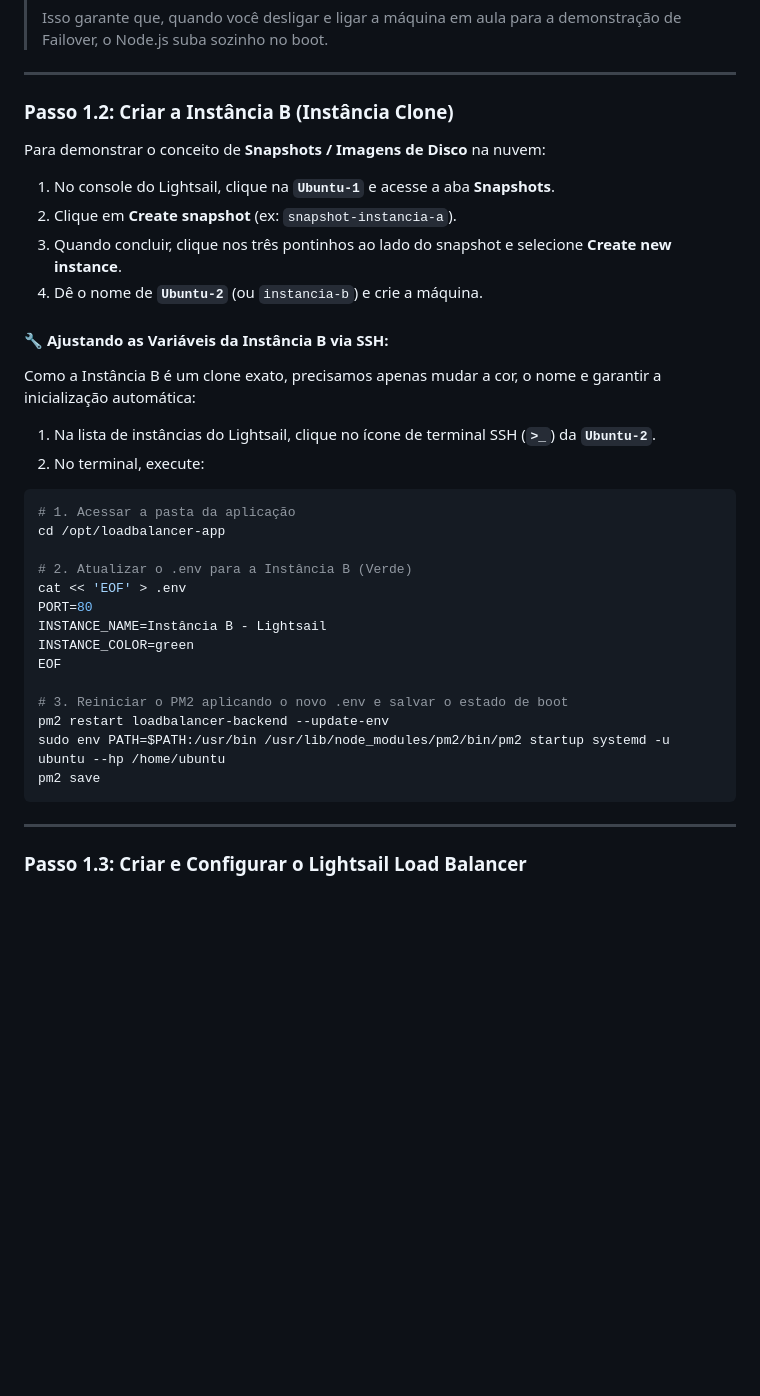
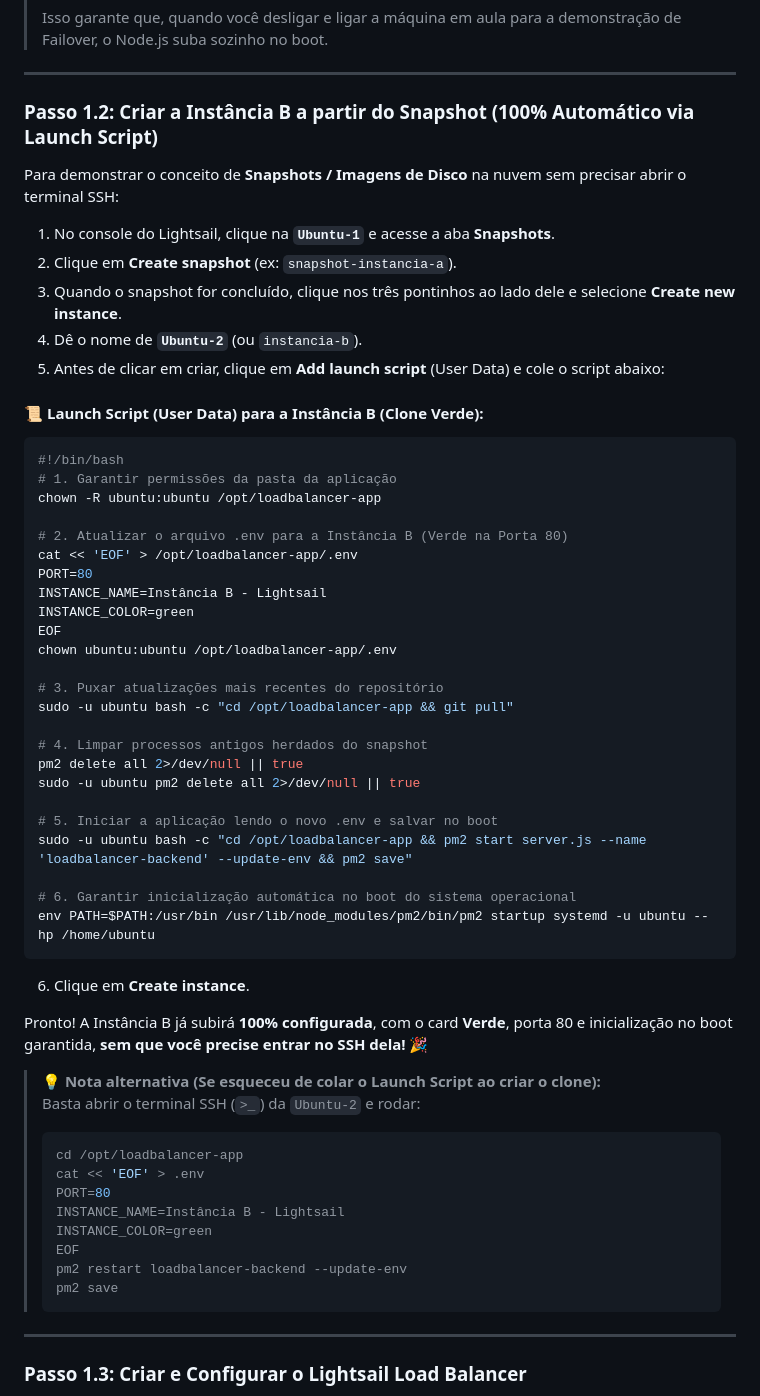
Before and after one commit to jonathantecsantos/demostracao-loadbalancer-aws, a Markdown page: README.md, the part around the change. Drawn GitHub-style; blank space fills up the shorter version.

Commit message:
docs: adicionar Launch Script para Instancia B criada via snapshot

````diff
--- a/README.md
+++ b/README.md
@@ -89,36 +89,59 @@ env PATH=$PATH:/usr/bin /usr/lib/node_modules/pm2/bin/pm2 startup systemd -u ubu
 
 ---
 
-### Passo 1.2: Criar a Instância B (Instância Clone)
-Para demonstrar o conceito de **Snapshots / Imagens de Disco** na nuvem:
+### Passo 1.2: Criar a Instância B a partir do Snapshot (100% Automático via Launch Script)
+Para demonstrar o conceito de **Snapshots / Imagens de Disco** na nuvem sem precisar abrir o terminal SSH:
 
 1. No console do Lightsail, clique na **`Ubuntu-1`** e acesse a aba **Snapshots**.
 2. Clique em **Create snapshot** (ex: `snapshot-instancia-a`).
-3. Quando concluir, clique nos três pontinhos ao lado do snapshot e selecione **Create new instance**.
-4. Dê o nome de **`Ubuntu-2`** (ou `instancia-b`) e crie a máquina.
+3. Quando o snapshot for concluído, clique nos três pontinhos ao lado dele e selecione **Create new instance**.
+4. Dê o nome de **`Ubuntu-2`** (ou `instancia-b`).
+5. Antes de clicar em criar, clique em **Add launch script** (User Data) e cole o script abaixo:
 
-#### 🔧 Ajustando as Variáveis da Instância B via SSH:
-Como a Instância B é um clone exato, precisamos apenas mudar a cor, o nome e garantir a inicialização automática:
+#### 📜 Launch Script (User Data) para a **Instância B** (Clone Verde):
+```bash
+#!/bin/bash
+# 1. Garantir permissões da pasta da aplicação
+chown -R ubuntu:ubuntu /opt/loadbalancer-app
 
-1. Na lista de instâncias do Lightsail, clique no ícone de terminal SSH (**`>_`**) da **`Ubuntu-2`**.
-2. No terminal, execute:
-
-```bash
-# 1. Acessar a pasta da aplicação
-cd /opt/loadbalancer-app
-
-# 2. Atualizar o .env para a Instância B (Verde)
-cat << 'EOF' > .env
+# 2. Atualizar o arquivo .env para a Instância B (Verde na Porta 80)
+cat << 'EOF' > /opt/loadbalancer-app/.env
 PORT=80
 INSTANCE_NAME=Instância B - Lightsail
 INSTANCE_COLOR=green
 EOF
+chown ubuntu:ubuntu /opt/loadbalancer-app/.env
 
-# 3. Reiniciar o PM2 aplicando o novo .env e salvar o estado de boot
-pm2 restart loadbalancer-backend --update-env
-sudo env PATH=$PATH:/usr/bin /usr/lib/node_modules/pm2/bin/pm2 startup systemd -u ubuntu --hp /home/ubuntu
-pm2 save
+# 3. Puxar atualizações mais recentes do repositório
+sudo -u ubuntu bash -c "cd /opt/loadbalancer-app && git pull"
+
+# 4. Limpar processos antigos herdados do snapshot
+pm2 delete all 2>/dev/null || true
+sudo -u ubuntu pm2 delete all 2>/dev/null || true
+
+# 5. Iniciar a aplicação lendo o novo .env e salvar no boot
+sudo -u ubuntu bash -c "cd /opt/loadbalancer-app && pm2 start server.js --name 'loadbalancer-backend' --update-env && pm2 save"
+
+# 6. Garantir inicialização automática no boot do sistema operacional
+env PATH=$PATH:/usr/bin /usr/lib/node_modules/pm2/bin/pm2 startup systemd -u ubuntu --hp /home/ubuntu
 ```
+
+6. Clique em **Create instance**.
+
+Pronto! A Instância B já subirá **100% configurada**, com o card **Verde**, porta 80 e inicialização no boot garantida, **sem que você precise entrar no SSH dela!** 🎉
+
+> 💡 **Nota alternativa (Se esqueceu de colar o Launch Script ao criar o clone):**
+> Basta abrir o terminal SSH (`>_`) da `Ubuntu-2` e rodar:
+> ```bash
+> cd /opt/loadbalancer-app
+> cat << 'EOF' > .env
+> PORT=80
+> INSTANCE_NAME=Instância B - Lightsail
+> INSTANCE_COLOR=green
+> EOF
+> pm2 restart loadbalancer-backend --update-env
+> pm2 save
+> ```
 
 ---
 
````
